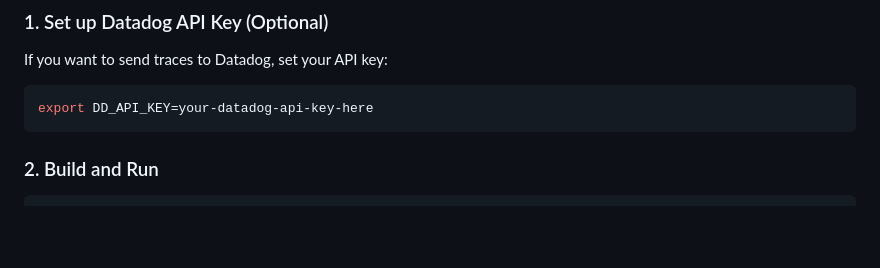
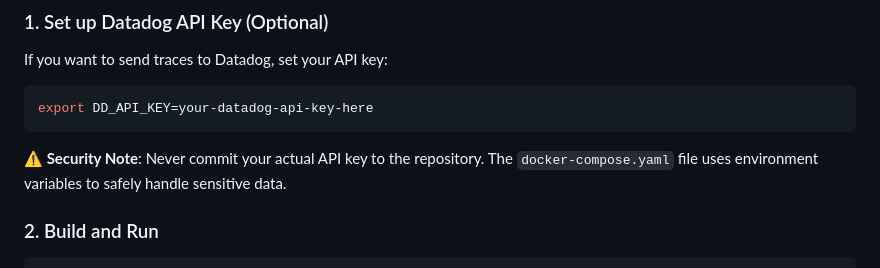
Before and after one commit to GiovanniYuriMita/Datadog-APM-Setups, a Markdown page: README.md, the part around the change. GitHub-like rendering; blank space fills up the shorter version.

Commit message:
docs: Add security note about API key handling in README

````diff
--- a/README.md
+++ b/README.md
@@ -26,6 +26,8 @@ If you want to send traces to Datadog, set your API key:
 ```bash
 export DD_API_KEY=your-datadog-api-key-here
 ```
+
+**⚠️ Security Note**: Never commit your actual API key to the repository. The `docker-compose.yaml` file uses environment variables to safely handle sensitive data.
 
 ### 2. Build and Run
 
````
